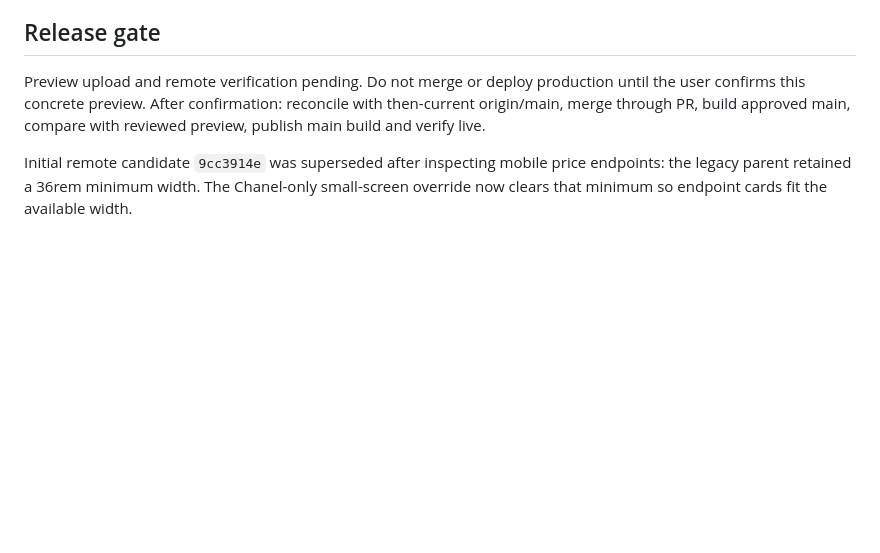
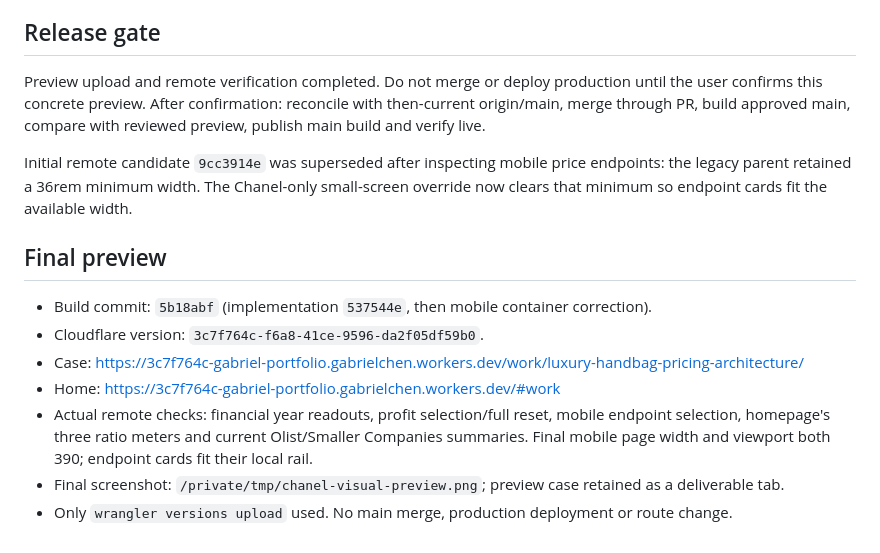
Before and after one commit to gabriel232ch/gabriel-portfolio, a Markdown page: docs/progress/2026-10-08-chanel-visual-preview.md, the part around the change. GitHub-like rendering; blank space fills up the shorter version.

Commit message:
docs: record verified Chanel visual preview

```diff
--- a/docs/progress/2026-10-08-chanel-visual-preview.md
+++ b/docs/progress/2026-10-08-chanel-visual-preview.md
@@ -42,6 +42,17 @@ New chart copy reviewed with humanize-ai and writing-analyst-prose: labels descr
 
 ## Release gate
 
-Preview upload and remote verification pending. Do not merge or deploy production until the user confirms this concrete preview. After confirmation: reconcile with then-current origin/main, merge through PR, build approved main, compare with reviewed preview, publish main build and verify live.
+Preview upload and remote verification completed. Do not merge or deploy production until the user confirms this concrete preview. After confirmation: reconcile with then-current origin/main, merge through PR, build approved main, compare with reviewed preview, publish main build and verify live.
 
 Initial remote candidate `9cc3914e` was superseded after inspecting mobile price endpoints: the legacy parent retained a 36rem minimum width. The Chanel-only small-screen override now clears that minimum so endpoint cards fit the available width.
+
+
+## Final preview
+
+- Build commit: `5b18abf` (implementation `537544e`, then mobile container correction).
+- Cloudflare version: `3c7f764c-f6a8-41ce-9596-da2f05df59b0`.
+- Case: https://3c7f764c-gabriel-portfolio.gabrielchen.workers.dev/work/luxury-handbag-pricing-architecture/
+- Home: https://3c7f764c-gabriel-portfolio.gabrielchen.workers.dev/#work
+- Actual remote checks: financial year readouts, profit selection/full reset, mobile endpoint selection, homepage's three ratio meters and current Olist/Smaller Companies summaries. Final mobile page width and viewport both 390; endpoint cards fit their local rail.
+- Final screenshot: `/private/tmp/chanel-visual-preview.png`; preview case retained as a deliverable tab.
+- Only `wrangler versions upload` used. No main merge, production deployment or route change.
```
